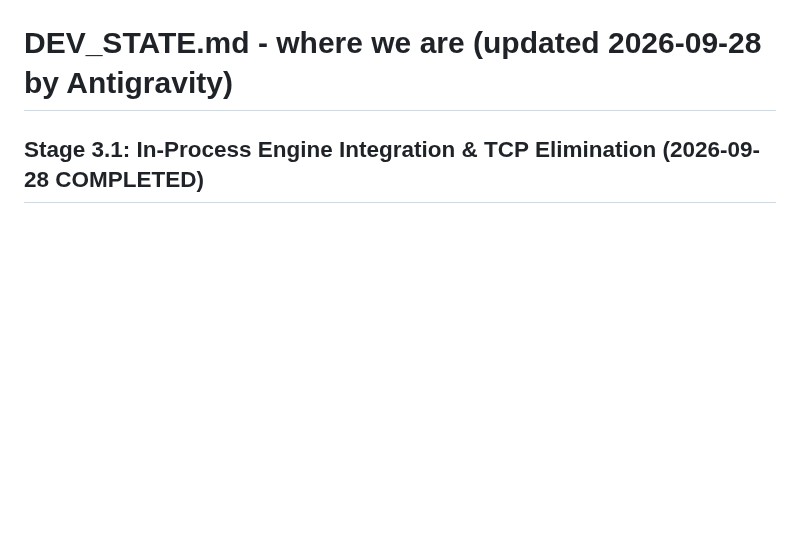
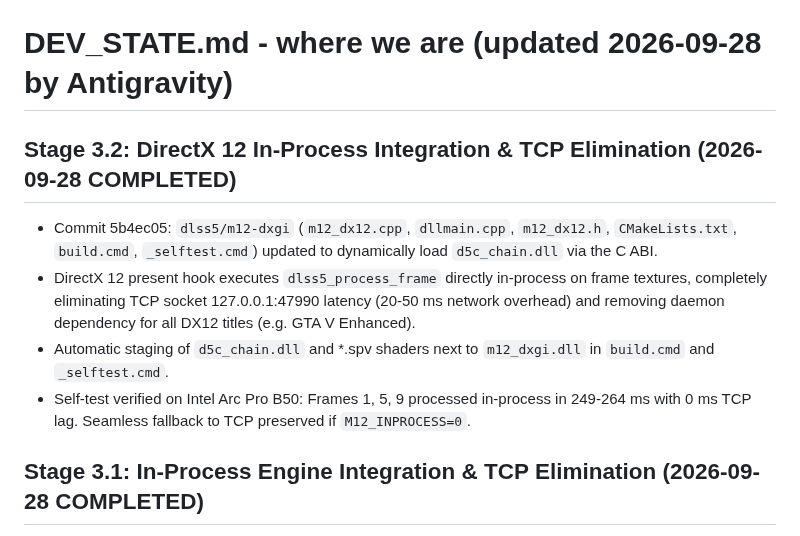
Before and after one commit to geladons/DLSS5_INTEL, a Markdown page: DEV_STATE.md, the part around the change. Drawn GitHub-style; blank space fills up the shorter version.

Commit message:
docs: record Stage 3.2 completion in DEV_STATE.md

```diff
--- a/DEV_STATE.md
+++ b/DEV_STATE.md
@@ -1,4 +1,10 @@
 # DEV_STATE.md - where we are (updated 2026-09-28 by Antigravity)
+
+## Stage 3.2: DirectX 12 In-Process Integration & TCP Elimination (2026-09-28 COMPLETED)
+- Commit 5b4ec05: `dlss5/m12-dxgi` (`m12_dx12.cpp`, `dllmain.cpp`, `m12_dx12.h`, `CMakeLists.txt`, `build.cmd`, `_selftest.cmd`) updated to dynamically load `d5c_chain.dll` via the C ABI.
+- DirectX 12 present hook executes `dlss5_process_frame` directly in-process on frame textures, completely eliminating TCP socket 127.0.0.1:47990 latency (20-50 ms network overhead) and removing daemon dependency for all DX12 titles (e.g. GTA V Enhanced).
+- Automatic staging of `d5c_chain.dll` and *.spv shaders next to `m12_dxgi.dll` in `build.cmd` and `_selftest.cmd`.
+- Self-test verified on Intel Arc Pro B50: Frames 1, 5, 9 processed in-process in 249-264 ms with 0 ms TCP lag. Seamless fallback to TCP preserved if `M12_INPROCESS=0`.
 
 ## Stage 3.1: In-Process Engine Integration & TCP Elimination (2026-09-28 COMPLETED)
 - Commit c4a377d: dlss5/chain C ABI (`dlss5_create`, `dlss5_destroy`, `dlss5_process_frame`, `dlss5_set_scale`, `dlss5_set_gain`, `dlss5_set_blend`) implemented in `dlss5/chain/chain_c_api.cpp` / `chain_dll.cpp` and exported via `d5c_chain.def` as `d5c_chain.dll`.
```
